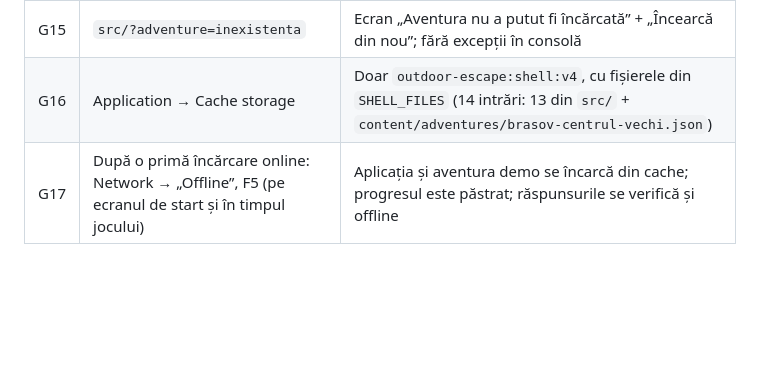
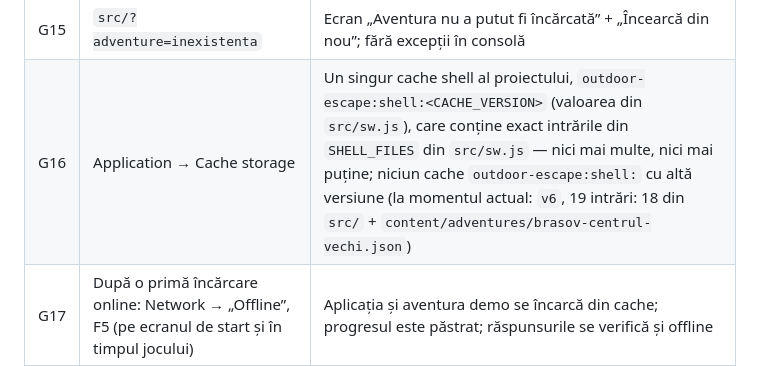
Before and after one commit to rezervari/outdoor-escape, a Markdown page: docs/07_TESTING.md, the part around the change. Rendered like a GitHub page; blank space fills up the shorter version.

```diff
--- a/docs/07_TESTING.md
+++ b/docs/07_TESTING.md
@@ -315,7 +315,7 @@ Se execută la `http://localhost:8000/src/` și, după publicare, la `https://re
 | G13 | Termină aventura | Ecran final: „Felicitări…”, scorul „X din 350 puncte”, „Provocări rezolvate: N din 3”, „Joacă din nou” |
 | G14 | F5 pe ecranul final, apoi „Joacă din nou” | Rezultatul rămâne după F5; „Joacă din nou” duce la start și șterge progresul |
 | G15 | `src/?adventure=inexistenta` | Ecran „Aventura nu a putut fi încărcată” + „Încearcă din nou”; fără excepții în consolă |
-| G16 | Application → Cache storage | Doar `outdoor-escape:shell:v4`, cu fișierele din `SHELL_FILES` (14 intrări: 13 din `src/` + `content/adventures/brasov-centrul-vechi.json`) |
+| G16 | Application → Cache storage | Un singur cache shell al proiectului, `outdoor-escape:shell:<CACHE_VERSION>` (valoarea din `src/sw.js`), care conține exact intrările din `SHELL_FILES` din `src/sw.js` — nici mai multe, nici mai puține; niciun cache `outdoor-escape:shell:` cu altă versiune (la momentul actual: `v6`, 19 intrări: 18 din `src/` + `content/adventures/brasov-centrul-vechi.json`) |
 | G17 | După o primă încărcare online: Network → „Offline”, F5 (pe ecranul de start și în timpul jocului) | Aplicația și aventura demo se încarcă din cache; progresul este păstrat; răspunsurile se verifică și offline |
 | G19 | `src/?adventure=inexistenta` cu Network → „Offline” | Ecranul de eroare („Verifică conexiunea…”) + „Încearcă din nou” — doar aventura demo este în cache |
 | G18 | Simulare mobil 360 px (secțiunea 12.3) | Fără derulare orizontală; butoanele principale pe toată lățimea, cel puțin 48 px înălțime |
```
Also changed, not shown: docs/02_CLAUDE_PROJECT_INSTRUCTIONS.md (+6 -8 lines).
